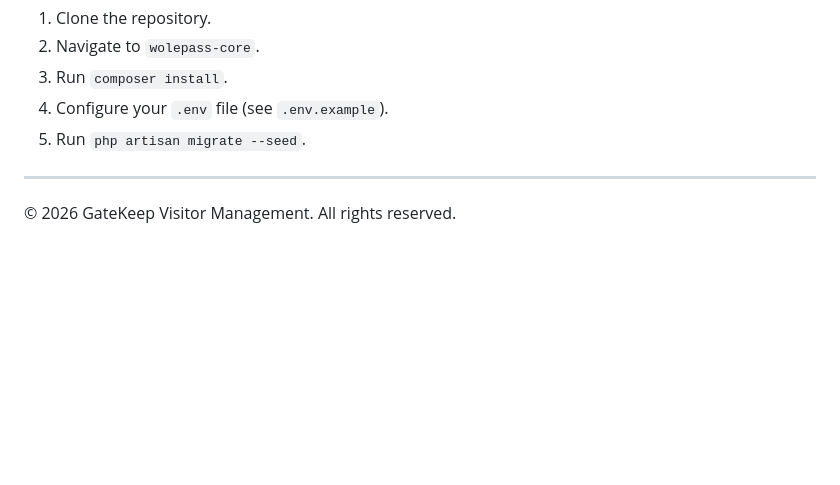
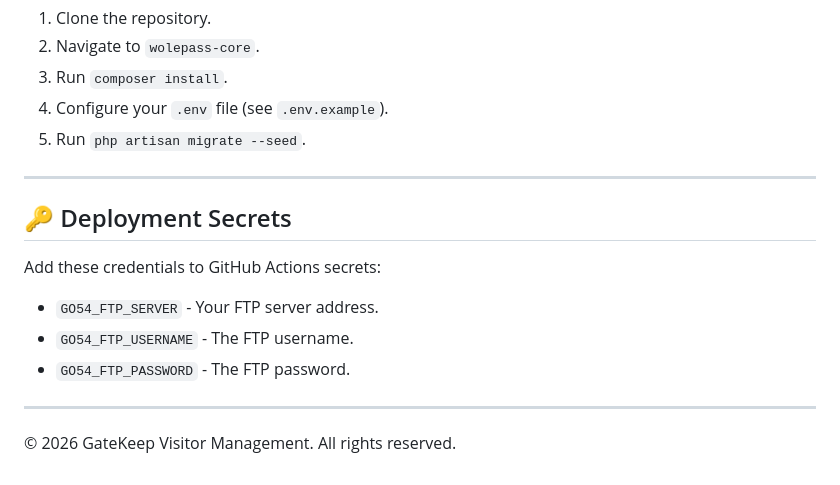
Before and after one commit to ojuawo/wolepass, a Markdown page: README.md, the part around the change. Rendered like a GitHub page; blank space fills up the shorter version.

Commit message:
docs: document deployment secrets in README

```diff
--- a/README.md
+++ b/README.md
@@ -77,4 +77,12 @@ To run the backend locally:
 
 ---
 
+## 🔑 Deployment Secrets
+Add these credentials to GitHub Actions secrets:
+- `GO54_FTP_SERVER` - Your FTP server address.
+- `GO54_FTP_USERNAME` - The FTP username.
+- `GO54_FTP_PASSWORD` - The FTP password.
+
+---
+
 © 2026 GateKeep Visitor Management. All rights reserved.
```
